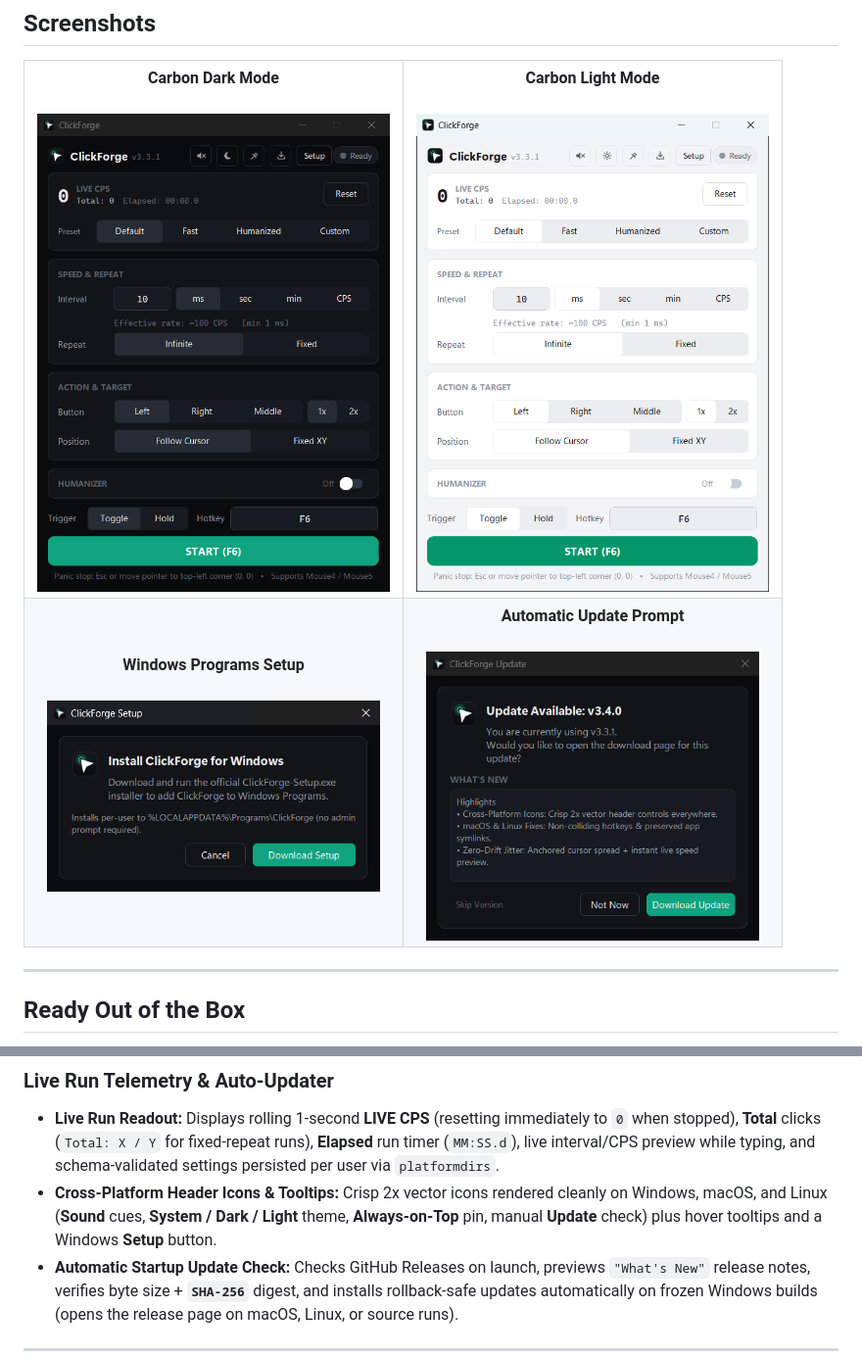
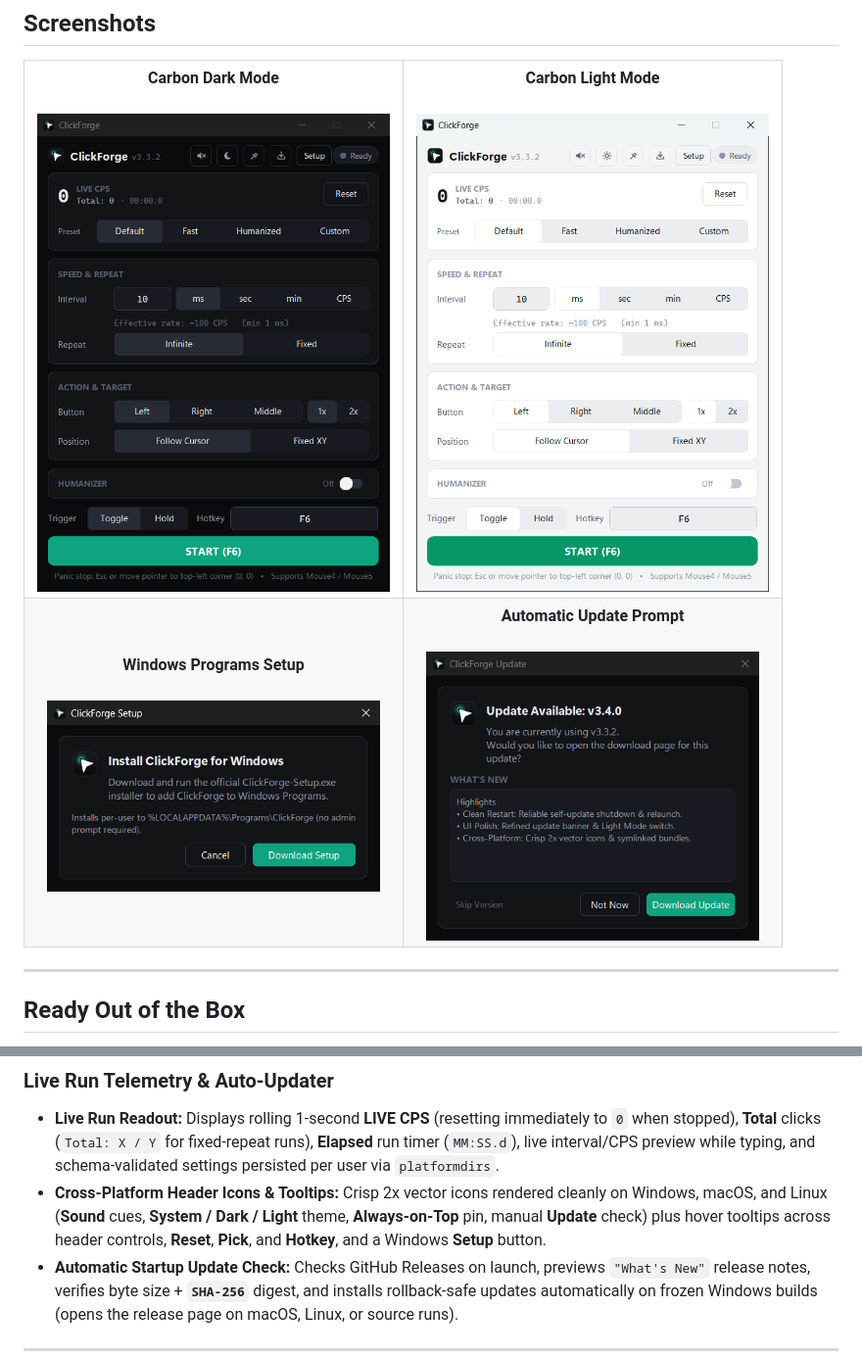
Before and after one commit to efeartn/ClickForge, a Markdown page: README.md, 2 parts joined by grey strips. Shown at 98% size. Rendered like a GitHub page; pictures changed too: docs/screenshots/app-dark.png, docs/screenshots/app-light.png, docs/screenshots/update-prompt.png.

```diff
--- a/README.md
+++ b/README.md
@@ -96,7 +96,7 @@ ClickForge opens into a compact, adaptive desktop utility engineered for crisp r
 
 ### Live Run Telemetry & Auto-Updater
 - **Live Run Readout:** Displays rolling 1-second **LIVE CPS** (resetting immediately to `0` when stopped), **Total** clicks (`Total: X / Y` for fixed-repeat runs), **Elapsed** run timer (`MM:SS.d`), live interval/CPS preview while typing, and schema-validated settings persisted per user via `platformdirs`.
-- **Cross-Platform Header Icons & Tooltips:** Crisp 2x vector icons rendered cleanly on Windows, macOS, and Linux (**Sound** cues, **System / Dark / Light** theme, **Always-on-Top** pin, manual **Update** check) plus hover tooltips and a Windows **Setup** button.
+- **Cross-Platform Header Icons & Tooltips:** Crisp 2x vector icons rendered cleanly on Windows, macOS, and Linux (**Sound** cues, **System / Dark / Light** theme, **Always-on-Top** pin, manual **Update** check) plus hover tooltips across header controls, **Reset**, **Pick**, and **Hotkey**, and a Windows **Setup** button.
 - **Automatic Startup Update Check:** Checks GitHub Releases on launch, previews `"What's New"` release notes, verifies byte size + **`SHA-256`** digest, and installs rollback-safe updates automatically on frozen Windows builds (opens the release page on macOS, Linux, or source runs).
 
 ---
```
Also changed, not shown: CHANGELOG.md (+10 -0 lines), 7 other files.
